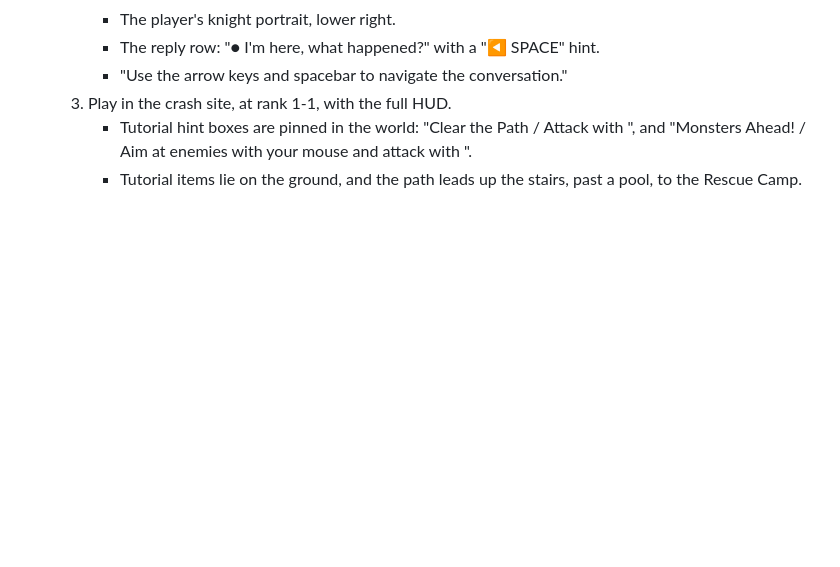
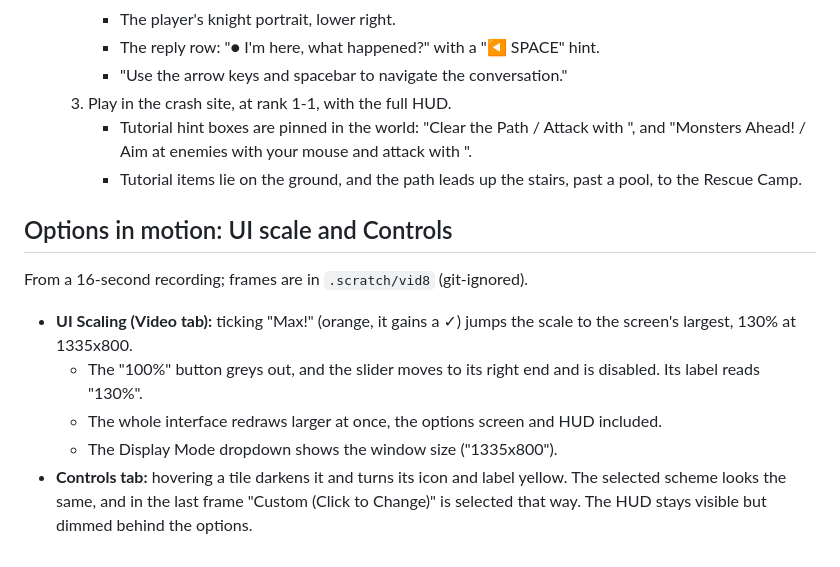
Before and after one commit to Twoos123/Clockworks, a Markdown page: docs/research/real-ui-reference.md, the part around the change. GitHub-like rendering; blank space fills up the shorter version.

Commit message:
Reference: options in motion (UI scale Max!, Controls tile states)
Co-Authored-By: Claude Opus 5.5 <noreply@anthropic.com>

```diff
--- a/docs/research/real-ui-reference.md
+++ b/docs/research/real-ui-reference.md
@@ -446,3 +446,17 @@ This corrects the earlier note that the client skips the Details window: it does
        and "Monsters Ahead! / Aim at enemies with your mouse and attack with <Left Mouse>".
      - Tutorial items lie on the ground, and the path leads up the stairs, past a pool, to the
        Rescue Camp.
+
+## Options in motion: UI scale and Controls
+
+From a 16-second recording; frames are in `.scratch/vid8` (git-ignored).
+
+- **UI Scaling (Video tab):** ticking "Max!" (orange, it gains a ✓) jumps the scale to the
+  screen's largest, 130% at 1335x800.
+  - The "100%" button greys out, and the slider moves to its right end and is disabled. Its
+    label reads "130%".
+  - The whole interface redraws larger at once, the options screen and HUD included.
+  - The Display Mode dropdown shows the window size ("1335x800").
+- **Controls tab:** hovering a tile darkens it and turns its icon and label yellow. The
+  selected scheme looks the same, and in the last frame "Custom (Click to Change)" is
+  selected that way. The HUD stays visible but dimmed behind the options.
```
